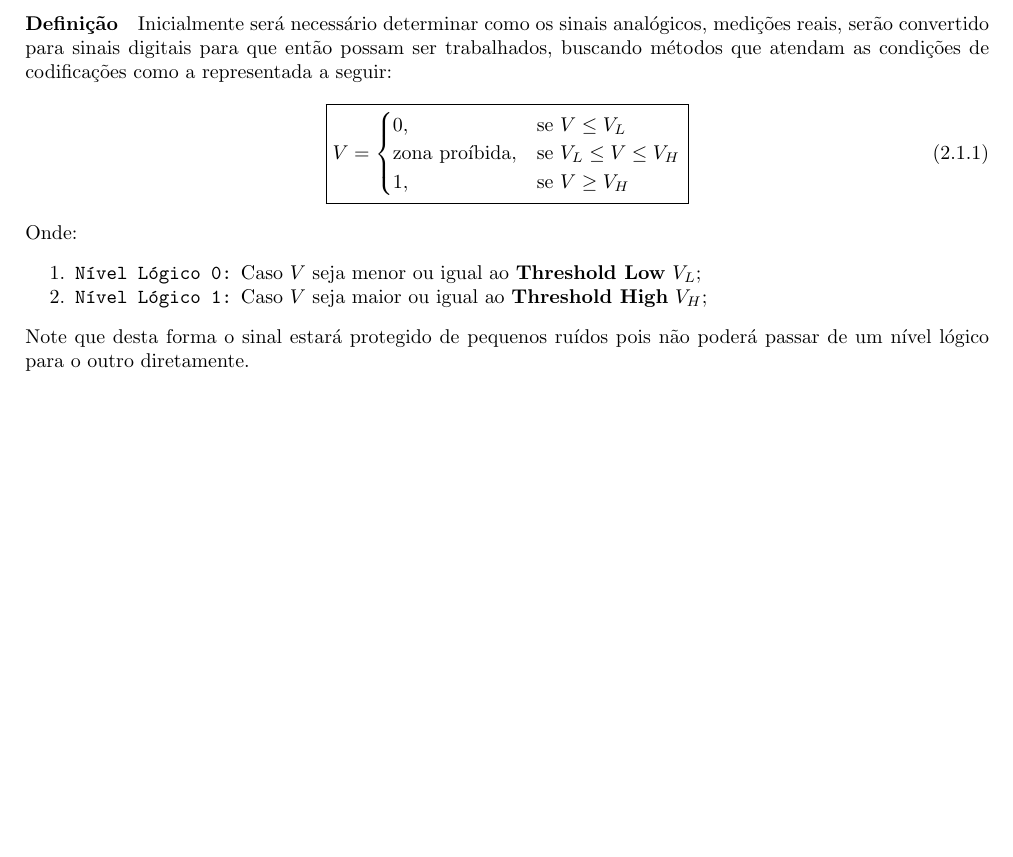
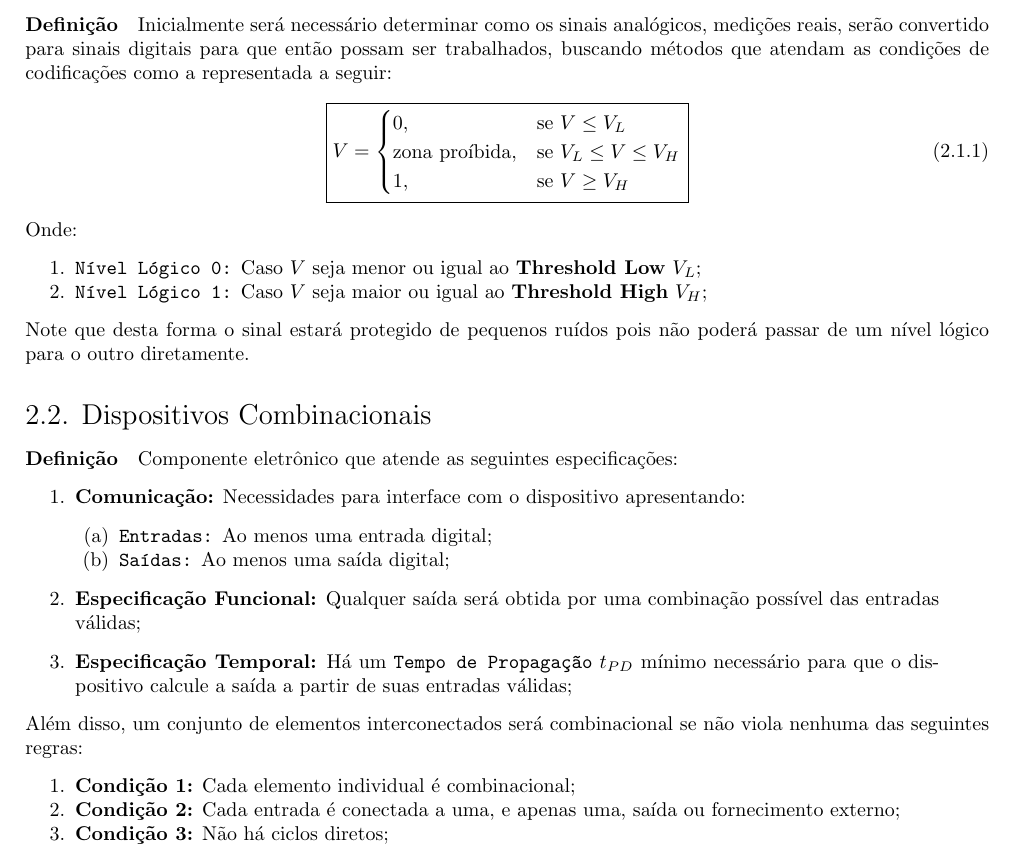
Before and after one commit to tr0fin0/classes_unicamp, a LaTeX document (es572/es572.tex): part of page 7 of 7, cut so that both start at the same text, the shorter picture padded with empty space. Compiled offline with pdfLaTeX.

Commit message:
:construction: add combination components subsection

```diff
--- a/es572/es572.tex
+++ b/es572/es572.tex
@@ -303,5 +303,25 @@
                     \end{enumerate}
                 Note que desta forma o sinal estará protegido de pequenos ruídos pois não poderá passar de um nível lógico para o outro diretamente.
 
+        \subsection{Dispositivos Combinacionais}
+            \paragraph{Definição}Componente eletrônico que atende as seguintes especificações:
+                \begin{enumerate}[rightmargin = \leftmargin]
+                    \item \textbf{Comunicação:} Necessidades para interface com o dispositivo apresentando:
+                        \begin{enumerate}[noitemsep]
+                            \item \texttt{Entradas:} Ao menos uma entrada digital;
+                            \item \texttt{Saídas:} Ao menos uma saída digital;
+                        \end{enumerate}
 
+                    \item \textbf{Especificação Funcional:} Qualquer saída será obtida por uma combinação possível das entradas válidas;
+
+                    \item \textbf{Especificação Temporal:} Há um \texttt{Tempo de Propagação} $t_{PD}$ mínimo necessário para que o dispositivo calcule a saída a partir de suas entradas válidas;
+                \end{enumerate}
+            Além disso, um conjunto de elementos interconectados será combinacional se não viola nenhuma das seguintes regras:
+                \begin{enumerate}[noitemsep]
+                    \item \textbf{Condição 1:} Cada elemento individual é combinacional;
+
+                    \item \textbf{Condição 2:} Cada entrada é conectada a uma, e apenas uma, saída ou fornecimento externo;
+
+                    \item \textbf{Condição 3:} Não há ciclos diretos;
+                \end{enumerate}
 \end{document}
```
